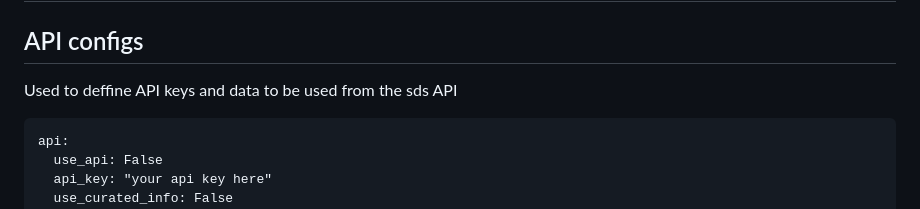
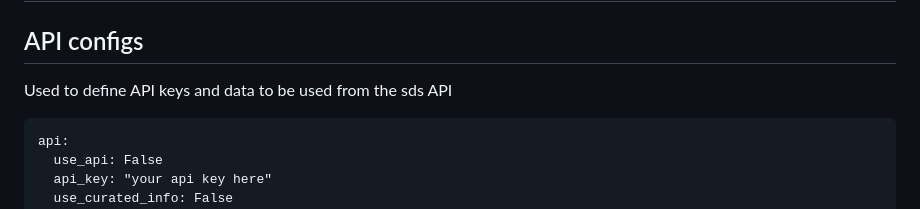
Before and after one commit to access-ci-org/SDS-Public, a Markdown page: CONFIGS.md, the part around the change. Drawn GitHub-style.

````diff
--- a/CONFIGS.md
+++ b/CONFIGS.md
@@ -12,7 +12,7 @@ file using all categories (but not all configs)
 # Available Configs
 
 ## API configs
-Used to deffine API keys and data to be used from the sds API
+Used to define API keys and data to be used from the sds API
 ```
 api:
   use_api: False
````
